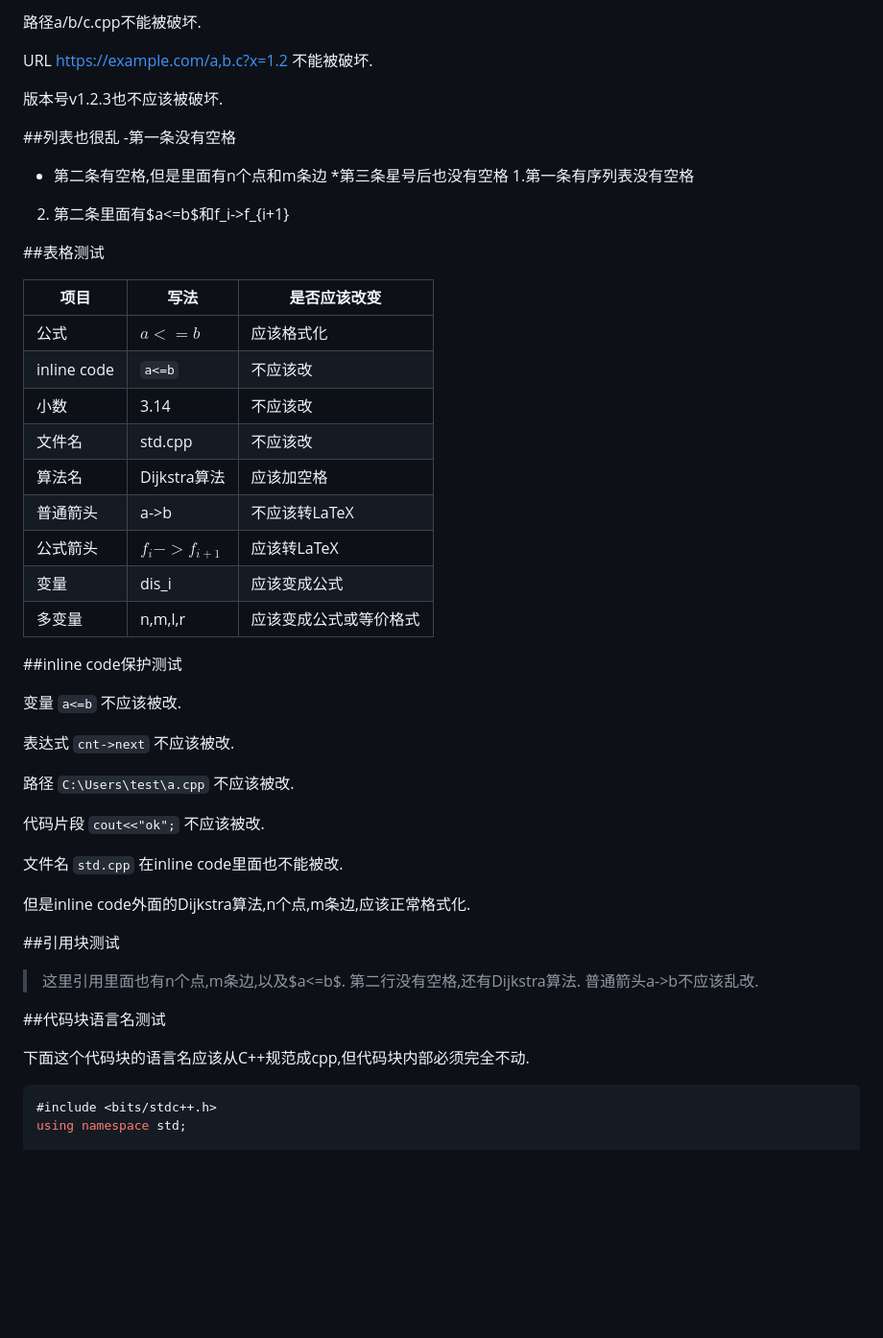
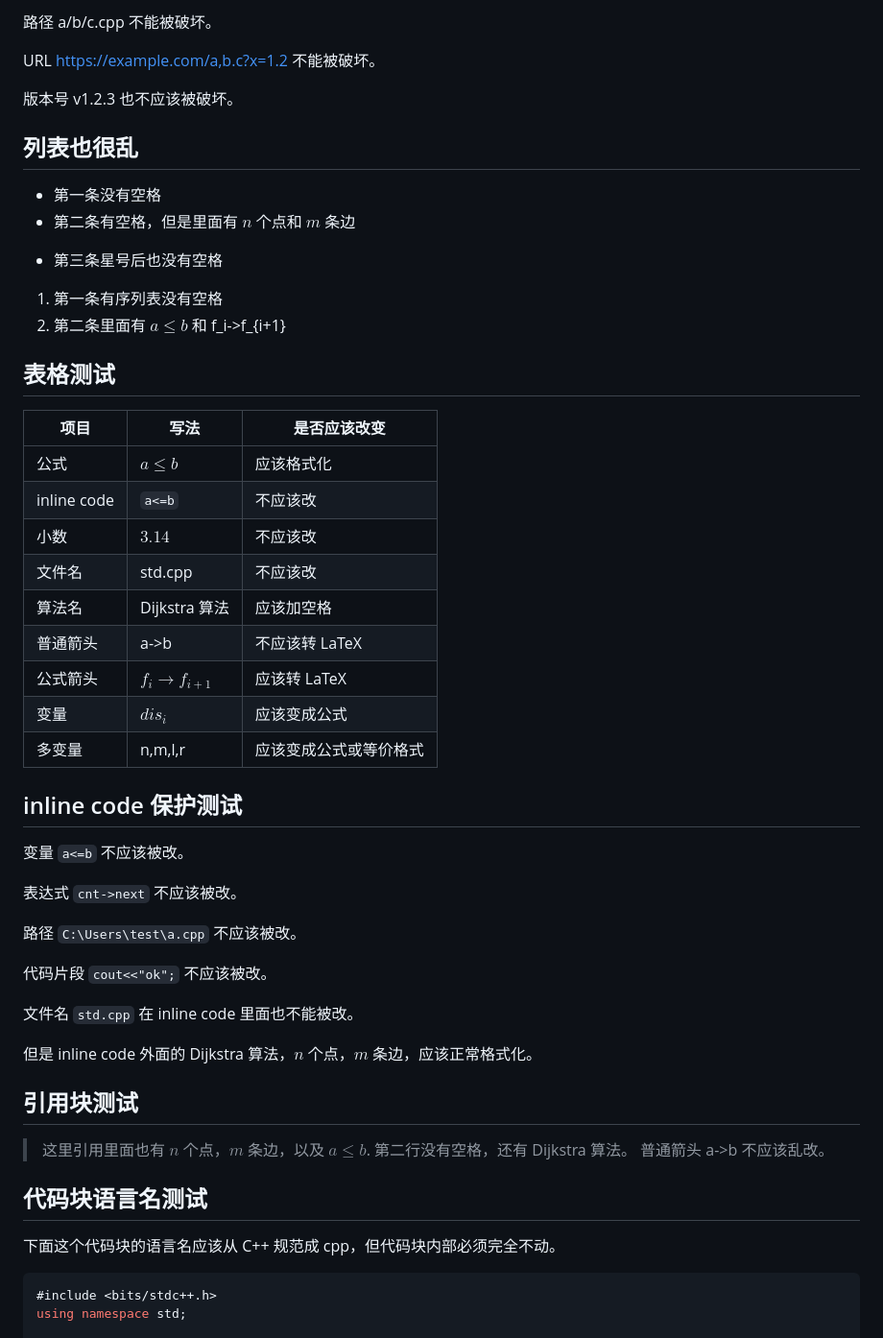
Before and after one commit to hardyz0517/oi-notebook, a Markdown page: notes/problems/t1.md, the part around one of its changes. Shown at 96% size. GitHub-like rendering; blank space fills up the shorter version.

````diff
--- a/notes/problems/t1.md
+++ b/notes/problems/t1.md
@@ -100,56 +100,57 @@ a_i,dis_i,f_{i+1},g_{i-1}都应该被看作数学变量.
 
-路径a/b/c.cpp不能被破坏.
+路径 a/b/c.cpp 不能被破坏。
 
-URL https://example.com/a,b.c?x=1.2 不能被破坏.
+URL https://example.com/a,b.c?x=1.2 不能被破坏。
 
-版本号v1.2.3也不应该被破坏.
+版本号 v1.2.3 也不应该被破坏。
 
-##列表也很乱
--第一条没有空格
-- 第二条有空格,但是里面有n个点和m条边
-*第三条星号后也没有空格
-1.第一条有序列表没有空格
-2. 第二条里面有$a<=b$和f_i->f_{i+1}
+## 列表也很乱
 
-##表格测试
+- 第一条没有空格
+- 第二条有空格，但是里面有 $n$ 个点和 $m$ 条边
+* 第三条星号后也没有空格
+1. 第一条有序列表没有空格
+2. 第二条里面有 $a \le b$ 和 f_i->f_{i+1}
+
+## 表格测试
 
 | 项目 | 写法 | 是否应该改变 |
 | --- | --- | --- |
-| 公式 | $a<=b$ | 应该格式化 |
+| 公式 | $a \le b$ | 应该格式化 |
 | inline code | `a<=b` | 不应该改 |
-| 小数 | 3.14 | 不应该改 |
+| 小数 | $3.14$ | 不应该改 |
 | 文件名 | std.cpp | 不应该改 |
-| 算法名 | Dijkstra算法 | 应该加空格 |
-| 普通箭头 | a->b | 不应该转LaTeX |
-| 公式箭头 | $f_i->f_{i+1}$ | 应该转LaTeX |
-| 变量 | dis_i | 应该变成公式 |
+| 算法名 | Dijkstra 算法 | 应该加空格 |
+| 普通箭头 | a->b | 不应该转 LaTeX |
+| 公式箭头 | $f_i \to f_{i+1}$ | 应该转 LaTeX |
+| 变量 | $dis_i$ | 应该变成公式 |
 | 多变量 | n,m,l,r | 应该变成公式或等价格式 |
 
-##inline code保护测试
+## inline code 保护测试
 
-变量 `a<=b` 不应该被改.
+变量 `a<=b` 不应该被改。
 
-表达式 `cnt->next` 不应该被改.
+表达式 `cnt->next` 不应该被改。
 
-路径 `C:\Users\test\a.cpp` 不应该被改.
+路径 `C:\Users\test\a.cpp` 不应该被改。
 
-代码片段 `cout<<"ok";` 不应该被改.
+代码片段 `cout<<"ok";` 不应该被改。
 
-文件名 `std.cpp` 在inline code里面也不能被改.
+文件名 `std.cpp` 在 inline code 里面也不能被改。
 
-但是inline code外面的Dijkstra算法,n个点,m条边,应该正常格式化.
+但是 inline code 外面的 Dijkstra 算法，$n$ 个点，$m$ 条边，应该正常格式化。
 
-##引用块测试
+## 引用块测试
 
->这里引用里面也有n个点,m条边,以及$a<=b$.
->第二行没有空格,还有Dijkstra算法.
->普通箭头a->b不应该乱改.
+> 这里引用里面也有 $n$ 个点，$m$ 条边，以及 $a \le b$.
+> 第二行没有空格，还有 Dijkstra 算法。
+> 普通箭头 a->b 不应该乱改。
 
-##代码块语言名测试
+## 代码块语言名测试
 
-下面这个代码块的语言名应该从C++规范成cpp,但代码块内部必须完全不动.
+下面这个代码块的语言名应该从 C++ 规范成 cpp，但代码块内部必须完全不动。
 
-```C++ showLineNumbers
+```cpp showLineNumbers
 #include <bits/stdc++.h>
 using namespace std;
 
````
Also changed, not shown: other parts of notes/problems/t1.md (+65 -65 lines).
